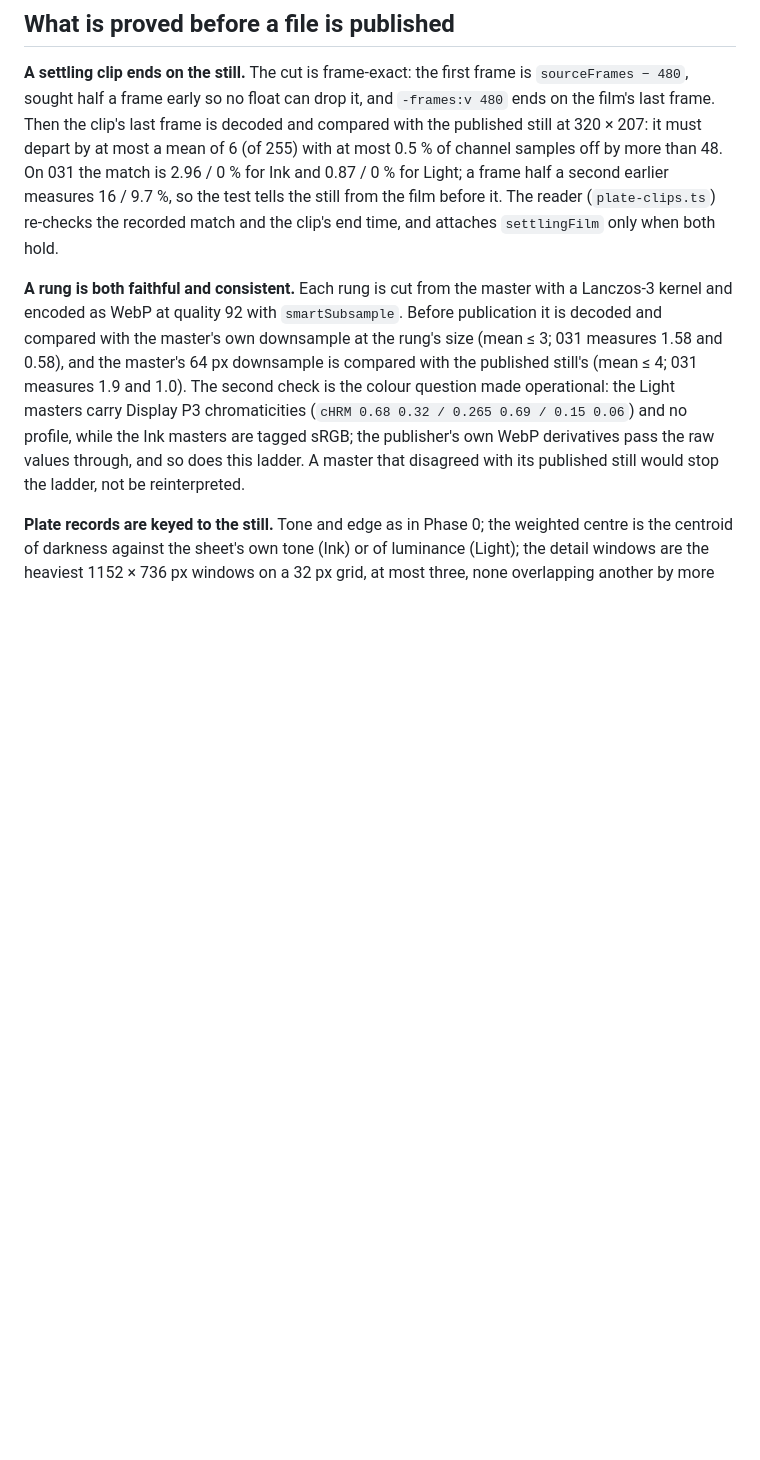
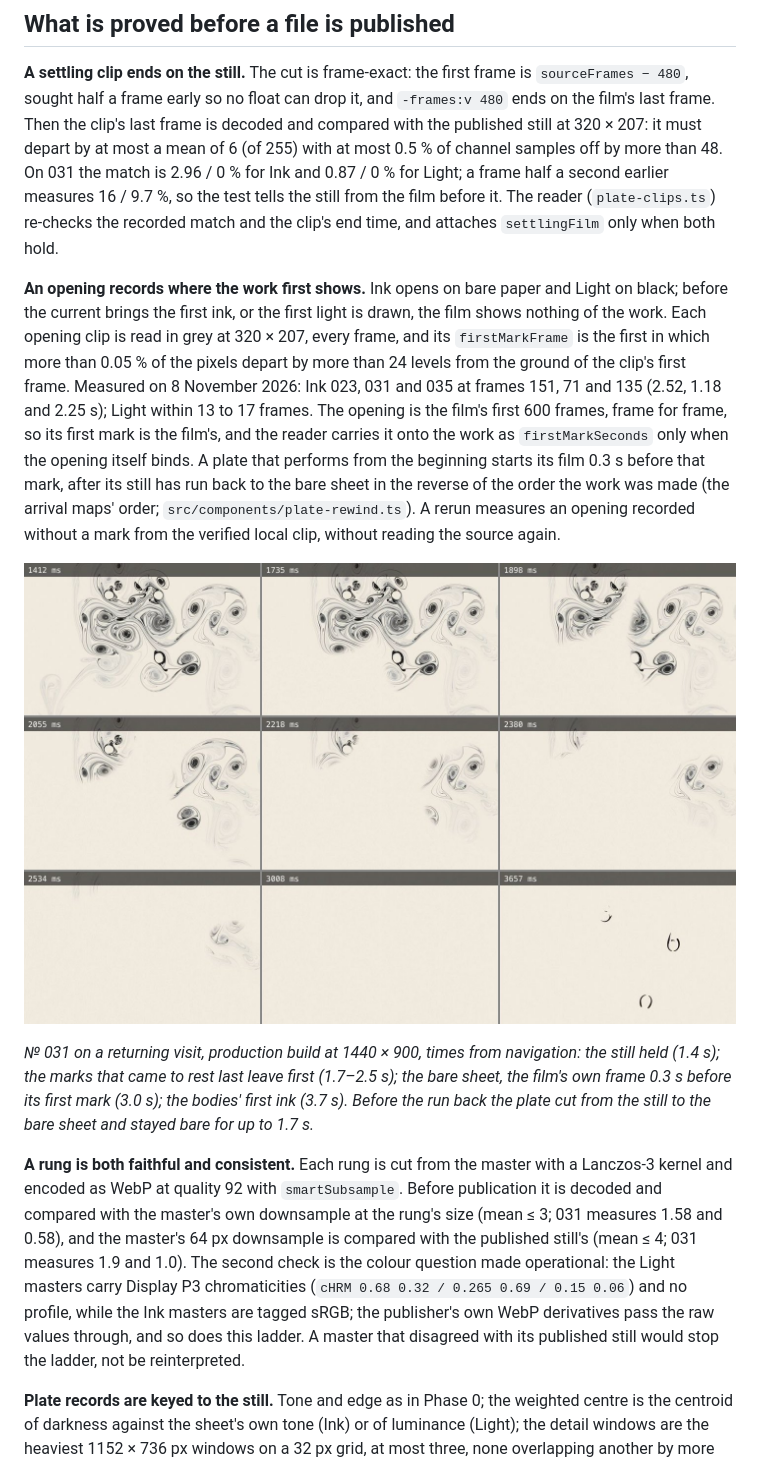
Before and after one commit to PredictionExplorer/cosmic-signature-art, a Markdown page: docs/plate-derivatives.md, the part around the change. GitHub-like rendering; pictures changed too: docs/screenshots/plate-run-back.jpg (added); blank space fills up the shorter version.

```diff
--- a/docs/plate-derivatives.md
+++ b/docs/plate-derivatives.md
@@ -42,6 +42,26 @@ published still at 320 × 207: it must depart by at most a mean of 6 (of 255) wi
 0.87 / 0 % for Light; a frame half a second earlier measures 16 / 9.7 %, so the test tells
 the still from the film before it. The reader (`plate-clips.ts`) re-checks the recorded match
 and the clip's end time, and attaches `settlingFilm` only when both hold.
+
+**An opening records where the work first shows.** Ink opens on bare paper and Light on black;
+before the current brings the first ink, or the first light is drawn, the film shows nothing of
+the work. Each opening clip is read in grey at 320 × 207, every frame, and its `firstMarkFrame`
+is the first in which more than 0.05 % of the pixels depart by more than 24 levels from the
+ground of the clip's first frame. Measured on 8 November 2026: Ink 023, 031 and 035 at frames
+151, 71 and 135 (2.52, 1.18 and 2.25 s); Light within 13 to 17 frames. The opening is the
+film's first 600 frames, frame for frame, so its first mark is the film's, and the reader
+carries it onto the work as `firstMarkSeconds` only when the opening itself binds. A plate that
+performs from the beginning starts its film 0.3 s before that mark, after its still has run
+back to the bare sheet in the reverse of the order the work was made (the arrival maps' order;
+`src/components/plate-rewind.ts`). A rerun measures an opening recorded without a mark from
+the verified local clip, without reading the source again.
+
+![№ 031 on a returning visit: the still, the run back, the bare sheet, the first marks](screenshots/plate-run-back.jpg)
+
+_№ 031 on a returning visit, production build at 1440 × 900, times from navigation: the still
+held (1.4 s); the marks that came to rest last leave first (1.7–2.5 s); the bare sheet, the
+film's own frame 0.3 s before its first mark (3.0 s); the bodies' first ink (3.7 s). Before the
+run back the plate cut from the still to the bare sheet and stayed bare for up to 1.7 s._
 
 **A rung is both faithful and consistent.** Each rung is cut from the master with a
 Lanczos-3 kernel and encoded as WebP at quality 92 with `smartSubsample`. Before publication
```
Also changed, not shown: 11 other files.
